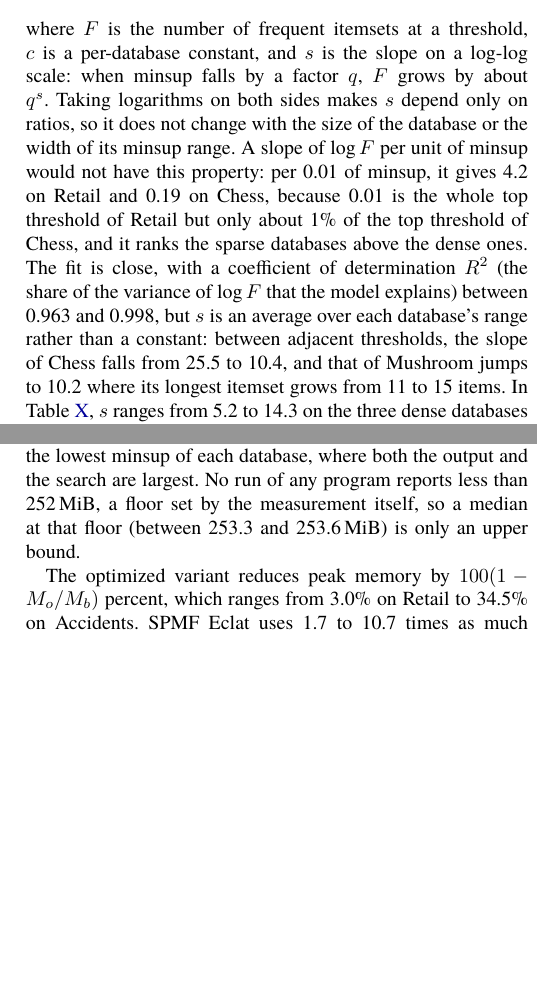
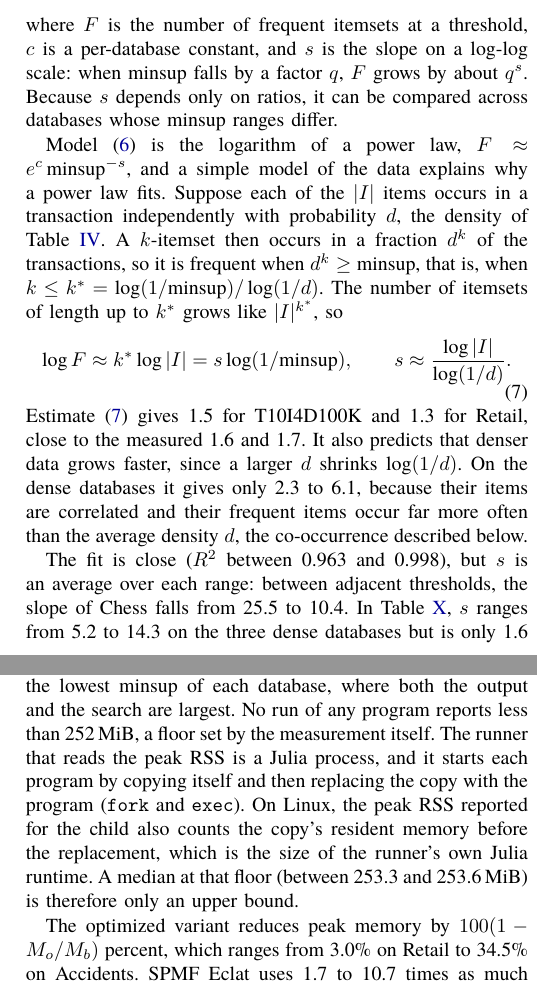
Before and after one commit to NgTHung/Itemset, a LaTeX paper (docs/report/main.tex, which reads docs/report/sections/evaluation.tex): two parts of the columns of pages 9 and 10 of 19, joined at a grey line, cut so that both start at the same text, the shorter picture padded with empty space. Compiled offline with XeLaTeX; a missing font is replaced by an installed copy or a similar font.

Commit message:
docs: derive the output-growth power law and explain the RSS floor
The output-size section fitted log F = c - s log(minsup) without saying
where the form comes from. Replace the per-0.01 slope comparison with a
short independence model that gives s ~ log|I| / log(1/d), which matches
the sparse databases and explains why dense ones grow faster. The memory
section now says the 252 MiB floor is the runner's own Julia process,
counted through fork and exec.

Refs DAT-24

```diff
--- a/docs/report/sections/evaluation.tex
+++ b/docs/report/sections/evaluation.tex
@@ -328,19 +328,32 @@ Chess and Accidents to a factor of 40 on T10I4D100K, and $F$ spans from 15 to
 \end{equation}
 where $F$ is the number of frequent itemsets at a threshold, $c$ is a per-database
 constant, and $s$ is the slope on a log-log scale: when minsup falls by a factor $q$, $F$
-grows by about $q^s$. Taking logarithms on both sides makes $s$ depend only on ratios, so
-it does not change with the size of the database or the width of its minsup range. A slope
-of $\log F$ per unit of minsup would not have this property: per 0.01 of minsup, it
-gives 4.2 on Retail and 0.19 on Chess, because 0.01 is the whole top threshold of Retail
-but only about 1\% of the top threshold of Chess, and it ranks the sparse databases above
-the dense ones. The fit is close, with a coefficient of determination $R^2$ (the share of the variance of
-$\log F$ that the model explains) between 0.963 and 0.998, but $s$ is an
-average over each database's range rather than a constant: between adjacent thresholds,
-the slope of Chess falls from 25.5 to 10.4, and that of Mushroom jumps to 10.2 where its
-longest itemset grows from 11 to 15 items. In Table~\ref{tab:output-growth}, $s$ ranges from 5.2 to 14.3 on
-the three dense databases but is only 1.6 and 1.7 on the two sparse ones. The output of
-Chess grows 410-fold when minsup drops merely from 0.9 to 0.6, whereas Retail's grows
-48-fold over a tenfold drop.
+grows by about $q^s$. Because $s$ depends only on ratios, it can be compared across
+databases whose minsup ranges differ.
+
+Model~\eqref{eq:output-growth} is the logarithm of a power law,
+$F \approx e^{c}\,\mathrm{minsup}^{-s}$, and a simple model of the data explains why a power law
+fits. Suppose each of the $|I|$ items occurs in a transaction independently with
+probability $d$, the density of Table~\ref{tab:datasets}. A $k$-itemset then occurs in a
+fraction $d^k$ of the transactions, so it is frequent when $d^k \ge \mathrm{minsup}$, that is,
+when $k \le k^* = \log(1/\mathrm{minsup}) / \log(1/d)$. The number of itemsets of length up
+to $k^*$ grows like $|I|^{k^*}$, so
+\begin{equation}
+  \log F \approx k^* \log|I| = s \log(1/\mathrm{minsup}), \qquad
+  s \approx \frac{\log|I|}{\log(1/d)}.
+  \label{eq:output-slope}
+\end{equation}
+Estimate~\eqref{eq:output-slope} gives 1.5 for T10I4D100K and 1.3 for Retail, close to
+the measured 1.6 and 1.7. It also predicts that denser data grows faster, since a larger
+$d$ shrinks $\log(1/d)$. On the dense databases it gives only 2.3 to 6.1, because their
+items are correlated and their frequent items occur far more often than the average
+density $d$, the co-occurrence described below.
+
+The fit is close ($R^2$ between 0.963 and 0.998), but $s$ is an average over each range:
+between adjacent thresholds, the slope of Chess falls from 25.5 to 10.4. In
+Table~\ref{tab:output-growth}, $s$ ranges from 5.2 to 14.3 on the three dense databases
+but is only 1.6 and 1.7 on the two sparse ones. The output of Chess grows 410-fold when
+minsup drops merely from 0.9 to 0.6, whereas Retail's grows 48-fold over a tenfold drop.
 
 \begin{table}[t]
 \centering
@@ -396,8 +409,12 @@ The runtime campaign of Section~\ref{sec:minsup} also records the peak RSS of ev
 covering start-up, reading the data, mining, and writing the whole output.
 Table~\ref{tab:peak-rss} gives the medians at the lowest minsup of each database, where
 both the output and the search are largest. No run of any program reports less than
-252\,MiB, a floor set by the measurement itself, so a median at that floor (between 253.3
-and 253.6\,MiB) is only an upper bound.
+252\,MiB, a floor set by the measurement itself. The runner that reads the peak RSS is a
+Julia process, and it starts each program by copying itself and then replacing the copy
+with the program (\texttt{fork} and \texttt{exec}). On Linux, the peak RSS reported for
+the child also counts the copy's resident memory before the replacement, which is the
+size of the runner's own Julia runtime. A median at that floor (between 253.3 and
+253.6\,MiB) is therefore only an upper bound.
 
 \begin{table}[t]
 \centering
```
